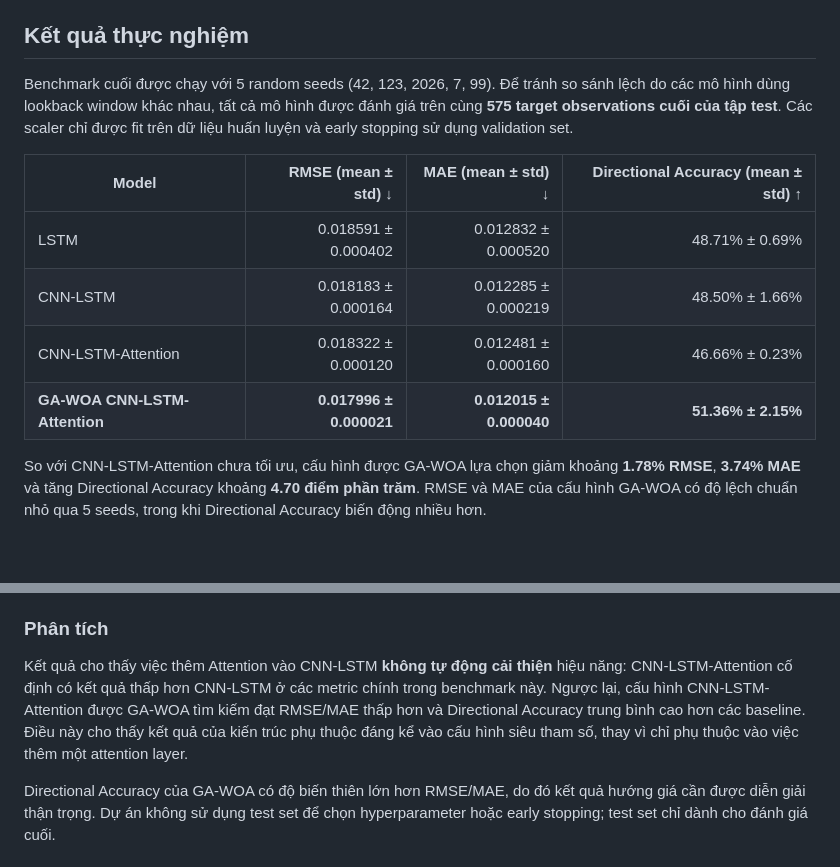
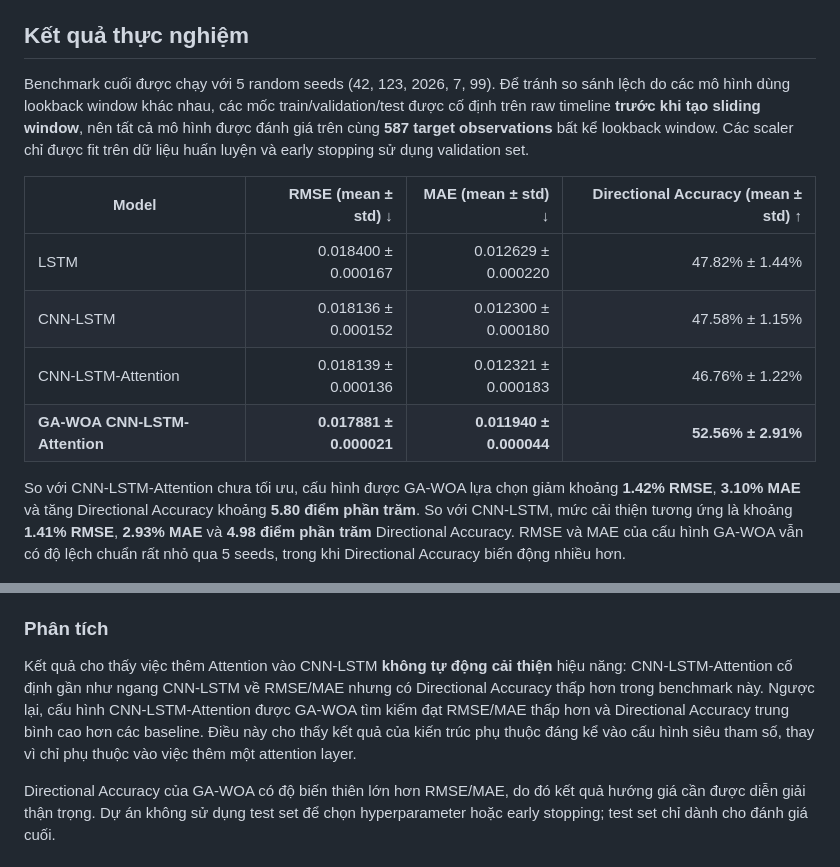
Before and after one commit to TrTung216/GenLSTM, a Markdown page: Readme.md, 2 parts joined by grey strips. GitHub-like rendering; blank space fills up the shorter version.

Commit message:
docs: update final fixed-boundary benchmark results

```diff
--- a/Readme.md
+++ b/Readme.md
@@ -173,16 +173,16 @@ Xóa toàn bộ cache dữ liệu đã lưu trong RAM.
 
 ## Kết quả thực nghiệm
 
-Benchmark cuối được chạy với 5 random seeds (42, 123, 2026, 7, 99). Để tránh so sánh lệch do các mô hình dùng lookback window khác nhau, tất cả mô hình được đánh giá trên cùng **575 target observations cuối của tập test**. Các scaler chỉ được fit trên dữ liệu huấn luyện và early stopping sử dụng validation set.
+Benchmark cuối được chạy với 5 random seeds (42, 123, 2026, 7, 99). Để tránh so sánh lệch do các mô hình dùng lookback window khác nhau, các mốc train/validation/test được cố định trên raw timeline **trước khi tạo sliding window**, nên tất cả mô hình được đánh giá trên cùng **587 target observations** bất kể lookback window. Các scaler chỉ được fit trên dữ liệu huấn luyện và early stopping sử dụng validation set.
 
 | Model | RMSE (mean ± std) ↓ | MAE (mean ± std) ↓ | Directional Accuracy (mean ± std) ↑ |
 | --- | ---: | ---: | ---: |
-| LSTM | 0.018591 ± 0.000402 | 0.012832 ± 0.000520 | 48.71% ± 0.69% |
-| CNN-LSTM | 0.018183 ± 0.000164 | 0.012285 ± 0.000219 | 48.50% ± 1.66% |
-| CNN-LSTM-Attention | 0.018322 ± 0.000120 | 0.012481 ± 0.000160 | 46.66% ± 0.23% |
-| **GA-WOA CNN-LSTM-Attention** | **0.017996 ± 0.000021** | **0.012015 ± 0.000040** | **51.36% ± 2.15%** |
+| LSTM | 0.018400 ± 0.000167 | 0.012629 ± 0.000220 | 47.82% ± 1.44% |
+| CNN-LSTM | 0.018136 ± 0.000152 | 0.012300 ± 0.000180 | 47.58% ± 1.15% |
+| CNN-LSTM-Attention | 0.018139 ± 0.000136 | 0.012321 ± 0.000183 | 46.76% ± 1.22% |
+| **GA-WOA CNN-LSTM-Attention** | **0.017881 ± 0.000021** | **0.011940 ± 0.000044** | **52.56% ± 2.91%** |
 
-So với CNN-LSTM-Attention chưa tối ưu, cấu hình được GA-WOA lựa chọn giảm khoảng **1.78% RMSE**, **3.74% MAE** và tăng Directional Accuracy khoảng **4.70 điểm phần trăm**. RMSE và MAE của cấu hình GA-WOA có độ lệch chuẩn nhỏ qua 5 seeds, trong khi Directional Accuracy biến động nhiều hơn.
+So với CNN-LSTM-Attention chưa tối ưu, cấu hình được GA-WOA lựa chọn giảm khoảng **1.42% RMSE**, **3.10% MAE** và tăng Directional Accuracy khoảng **5.80 điểm phần trăm**. So với CNN-LSTM, mức cải thiện tương ứng là khoảng **1.41% RMSE**, **2.93% MAE** và **4.98 điểm phần trăm** Directional Accuracy. RMSE và MAE của cấu hình GA-WOA vẫn có độ lệch chuẩn rất nhỏ qua 5 seeds, trong khi Directional Accuracy biến động nhiều hơn.
 
 <p align="center">
   <img src="experiments/plots/model_rmse_comparison.png" width="48%" alt="RMSE comparison">
@@ -207,7 +207,7 @@ Ablation này là **single-run experiment**, vì vậy được dùng để phâ
 
 ### Phân tích
 
-Kết quả cho thấy việc thêm Attention vào CNN-LSTM **không tự động cải thiện** hiệu năng: CNN-LSTM-Attention cố định có kết quả thấp hơn CNN-LSTM ở các metric chính trong benchmark này. Ngược lại, cấu hình CNN-LSTM-Attention được GA-WOA tìm kiếm đạt RMSE/MAE thấp hơn và Directional Accuracy trung bình cao hơn các baseline. Điều này cho thấy kết quả của kiến trúc phụ thuộc đáng kể vào cấu hình siêu tham số, thay vì chỉ phụ thuộc vào việc thêm một attention layer.
+Kết quả cho thấy việc thêm Attention vào CNN-LSTM **không tự động cải thiện** hiệu năng: CNN-LSTM-Attention cố định gần như ngang CNN-LSTM về RMSE/MAE nhưng có Directional Accuracy thấp hơn trong benchmark này. Ngược lại, cấu hình CNN-LSTM-Attention được GA-WOA tìm kiếm đạt RMSE/MAE thấp hơn và Directional Accuracy trung bình cao hơn các baseline. Điều này cho thấy kết quả của kiến trúc phụ thuộc đáng kể vào cấu hình siêu tham số, thay vì chỉ phụ thuộc vào việc thêm một attention layer.
 
 Directional Accuracy của GA-WOA có độ biến thiên lớn hơn RMSE/MAE, do đó kết quả hướng giá cần được diễn giải thận trọng. Dự án không sử dụng test set để chọn hyperparameter hoặc early stopping; test set chỉ dành cho đánh giá cuối.
 
```
